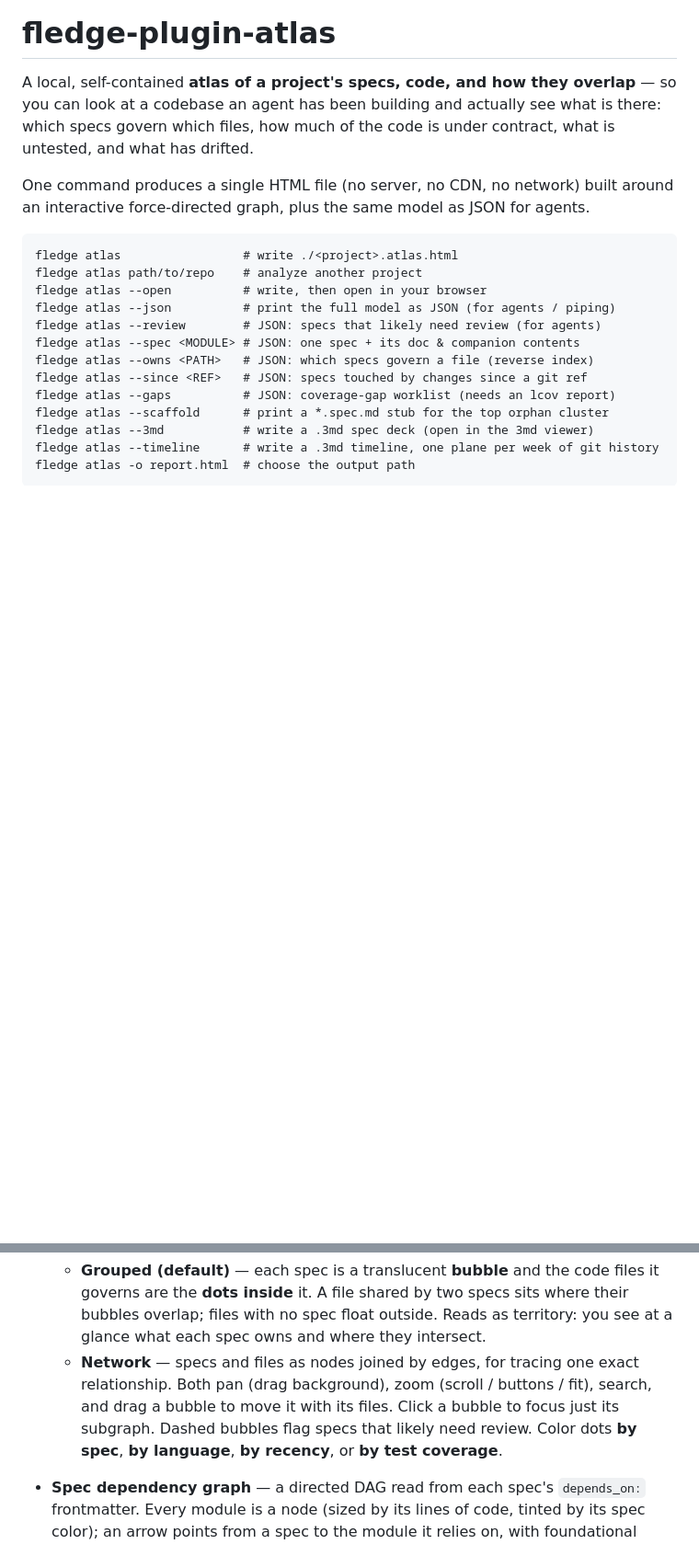
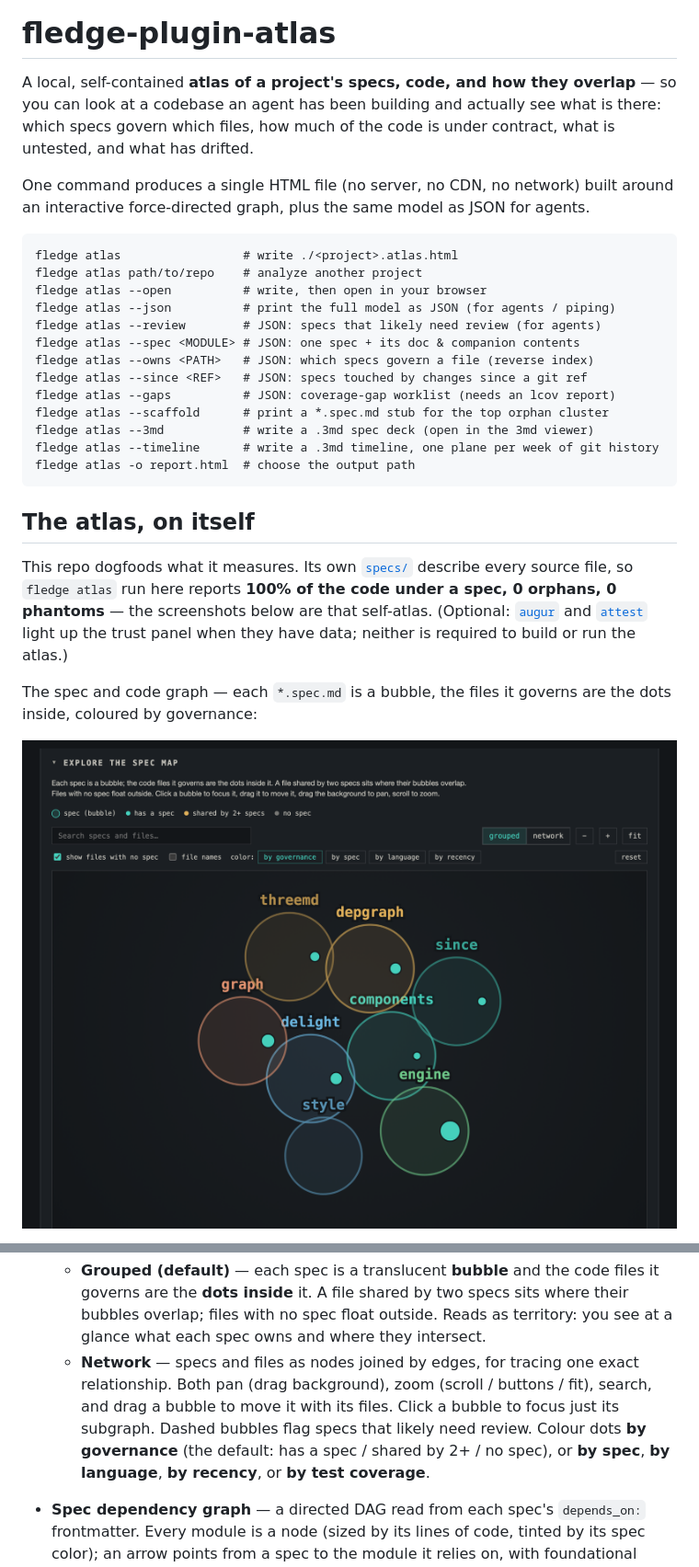
Before and after one commit to CorvidLabs/fledge-plugin-atlas, a Markdown page: README.md, 2 parts joined by grey strips. Shown at 92% size. Drawn GitHub-style; pictures changed too: docs/graph.png (added); blank space fills up the shorter version.

````diff
--- a/README.md
+++ b/README.md
@@ -24,3 +24,18 @@ fledge atlas --3md           # write a .3md spec deck (open in the 3md viewer)
 fledge atlas --timeline      # write a .3md timeline, one plane per week of git history
 fledge atlas -o report.html  # choose the output path
 ```
+
+## The atlas, on itself
+
+This repo dogfoods what it measures. Its own [`specs/`](specs/) describe every
+source file, so `fledge atlas` run here reports **100% of the code under a spec,
+0 orphans, 0 phantoms** — the screenshots below are that self-atlas. (Optional:
+[`augur`](https://github.com/CorvidLabs/augur) and
+[`attest`](https://github.com/CorvidLabs/attest) light up the trust panel when
+they have data; neither is required to build or run the atlas.)
+
+The spec and code graph — each `*.spec.md` is a bubble, the files it governs are
+the dots inside, coloured by governance:
+
+![Spec and code graph](docs/graph.png)
+
@@ -57,8 +82,9 @@ Scrub the Z axis to walk the project forward through time.
     exact relationship.
   Both pan (drag background), zoom (scroll / buttons / fit), search, and drag a
   bubble to move it with its files. Click a bubble to focus just its subgraph.
-  Dashed bubbles flag specs that likely need review. Color dots **by spec**,
-  **by language**, **by recency**, or **by test coverage**.
+  Dashed bubbles flag specs that likely need review. Colour dots **by
+  governance** (the default: has a spec / shared by 2+ / no spec), or **by
+  spec**, **by language**, **by recency**, or **by test coverage**.
 - **Spec dependency graph** — a directed DAG read from each spec's
   `depends_on:` frontmatter. Every module is a node (sized by its lines of code,
   tinted by its spec color); an arrow points from a spec to the module it
````
Also changed, not shown: other parts of README.md (+15 -2 lines), specs/components.spec.md (added, +23 -0 lines), specs/delight.spec.md (added, +26 -0 lines), specs/depgraph.spec.md (added, +24 -0 lines), specs/engine.spec.md (added, +31 -0 lines), specs/graph.spec.md (added, +28 -0 lines), specs/since.spec.md (added, +25 -0 lines), specs/style.spec.md (added, +27 -0 lines), specs/threemd.spec.md (added, +23 -0 lines), docs/depgraph.png (added), docs/treemap.png (added), 1 other file.
